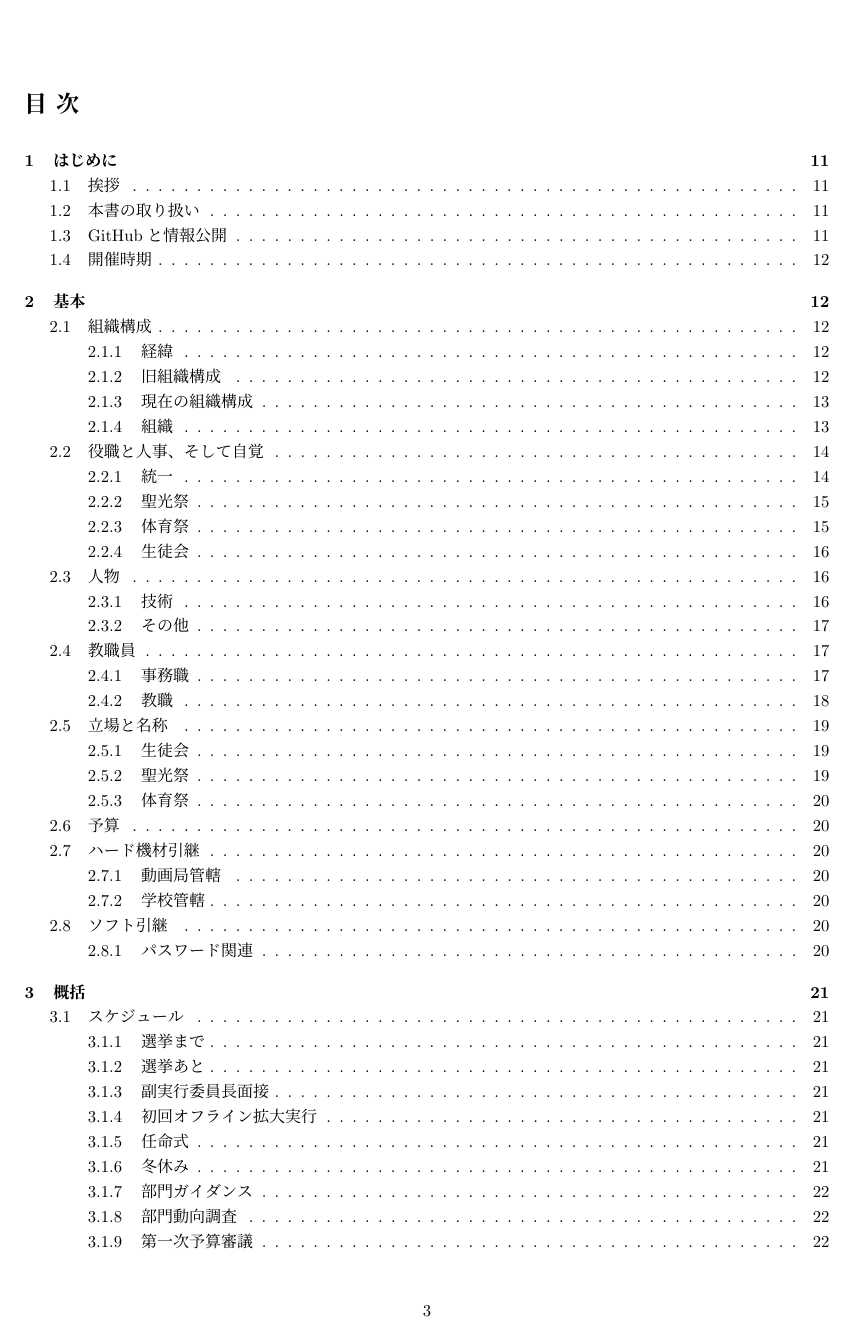
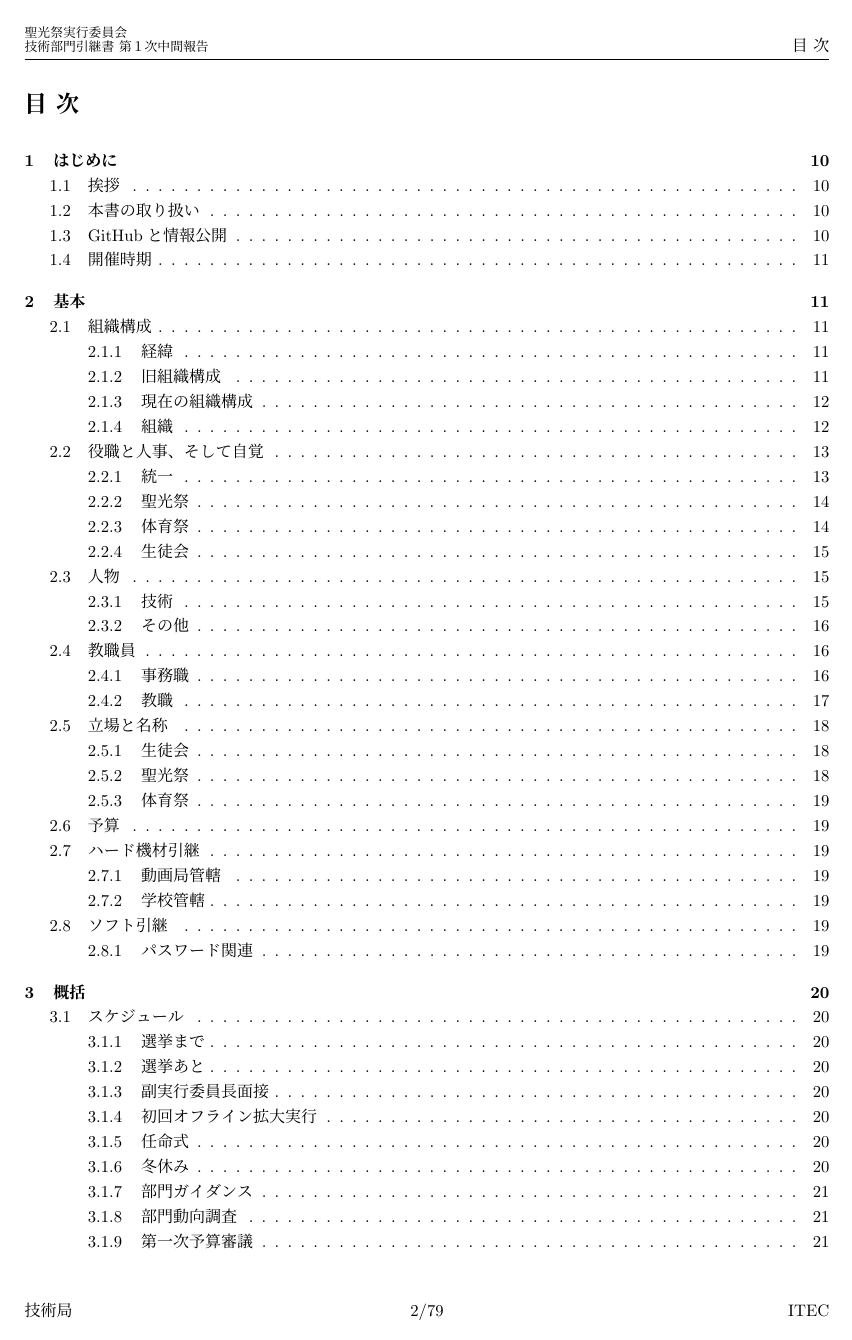
Before and after one commit to SeikoStudentCouncil/handover-report, a LaTeX document (引継書/引継書.tex): page 3 of 80. Compiled offline with pLaTeX and dvipdfmx.

Commit message:
Update 引継書.tex

```diff
--- a/引継書/引継書.tex
+++ b/引継書/引継書.tex
@@ -30,6 +30,7 @@
  filecolor=black,
  urlcolor=[rgb]{0,0.4,0.8}
 }
+\renewcommand{\bfdefault}{bx}
 \usepackage{array}
 \usepackage{fvextra}
 \usepackage{longtable}
@@ -62,7 +63,7 @@
 \author{飼沼 隼\and 浅井 佑一朗\and 李 博之\and 三枝 義啓\and 矢向 俊貴\and 満田 真矢\and 黒羽 柊哉\and 鬼頭 健太\and 向山 雄登}
 
 \newcommand{\impact}[1]{\textbf{\gtfamily #1}}
-\newcommand{\mail}[2]{\href{#2}{#1}}
+\newcommand{\mail}[2]{\href{mailto:#2}{#1}}
 \newcommand{\link}[2]{\href{#2}{#1}}
 
 \makeatletter
@@ -81,8 +82,16 @@
 }
 \makeatother
 
+ \pagestyle{fancy}
+\lhead{\fontsize{8pt}{0pt}\selectfont \hyperlink{top}{聖光祭実行委員会\\技術部門引継書 第１次中間報告}}
+\lfoot{技術局}
+\rfoot{ITEC}
+\cfoot{\thepage/\pageref{LastPage}}
+
+
 \begin{document}
-
+\thispagestyle{empty}
+\addtocounter{page}{-1}
 \begin{center}
 
 \titleformat*{\section}{\gtfamily \Large}
```
Also changed, not shown: 引継書/引継書.tex (14 more changed lines).
